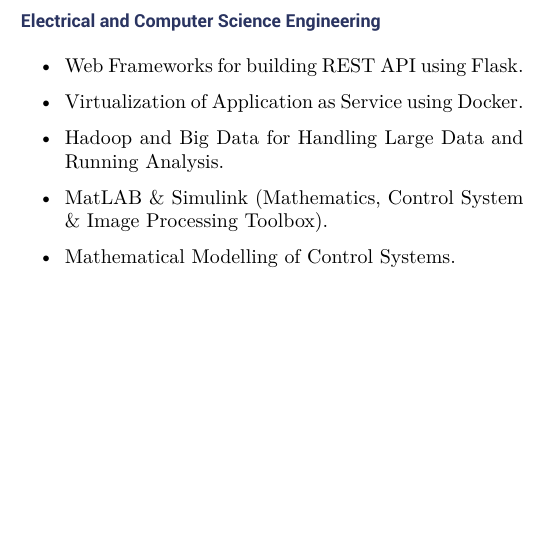
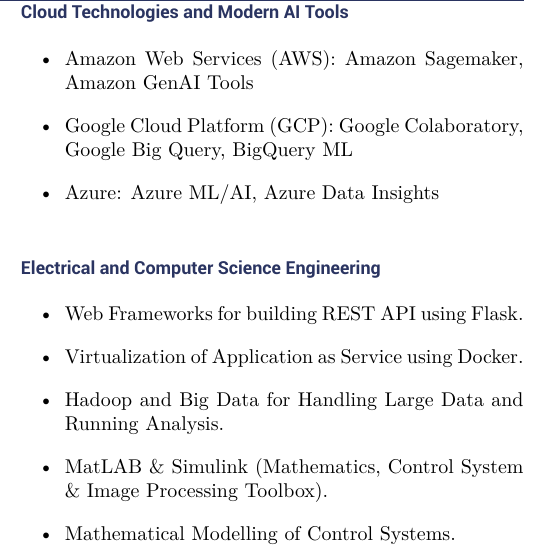
Before and after one commit to ZenithClown/minimalist-resume, a LaTeX document (main.tex, which reads sections/skills.tex): part of one column of page 2 of 3, cut at the place of the change, the shorter picture padded with empty space. Compiled offline with XeLaTeX.

Commit message:
🚧 update resume with pil, cloud skills

```diff
--- a/sections/skills.tex
+++ b/sections/skills.tex
@@ -28,6 +28,13 @@
 		\item \textbf{Data Engineering Skills:} \textit{(basics)} MLOPs, DVC, ML Model Deployment and Monitoring
 	\end{itemize}
 
+    \SkillsHeaders{Cloud Technologies and Modern AI Tools}
+    \begin{itemize}
+        \item Amazon Web Services (AWS): Amazon Sagemaker, Amazon GenAI Tools
+        \item Google Cloud Platform (GCP): Google Colaboratory, Google Big Query, BigQuery ML
+        \item Azure: Azure ML/AI, Azure Data Insights
+    \end{itemize}
+
 	\SkillsHeaders{Electrical and Computer Science Engineering}
 	\begin{itemize}
 		\item Web Frameworks for building REST API using Flask.
```
Also changed, not shown: sections/WExp.tex (+11 -4 lines), main.pdf.
